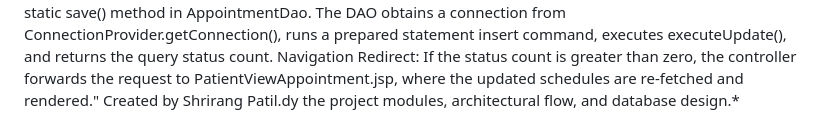
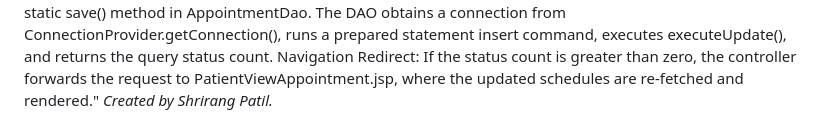
Before and after one commit to Shrirangpatil8600/docotor-apointment, a Markdown page: README.md, the part around the change. GitHub-like rendering.

Commit message:
docs: clean up Shrirang's signature in README

```diff
--- a/README.md
+++ b/README.md
@@ -264,4 +264,4 @@ UI Request: The patient selects a doctor and fills out the date/symptoms on Pati
 Controller Action: The AppointmentReg servlet extracts parameters (name, email, contact, age, day, specialty, description, docid) from the request. It parses them and wraps the data inside an AppointmentBean model object.
 DAO Execution: The servlet passes the bean to the static save() method in AppointmentDao. The DAO obtains a connection from ConnectionProvider.getConnection(), runs a prepared statement insert command, executes executeUpdate(), and returns the query status count.
 Navigation Redirect: If the status count is greater than zero, the controller forwards the request to PatientViewAppointment.jsp, where the updated schedules are re-fetched and rendered."
-Created by Shrirang Patil.dy the project modules, architectural flow, and database design.*
+*Created by Shrirang Patil.*
```
